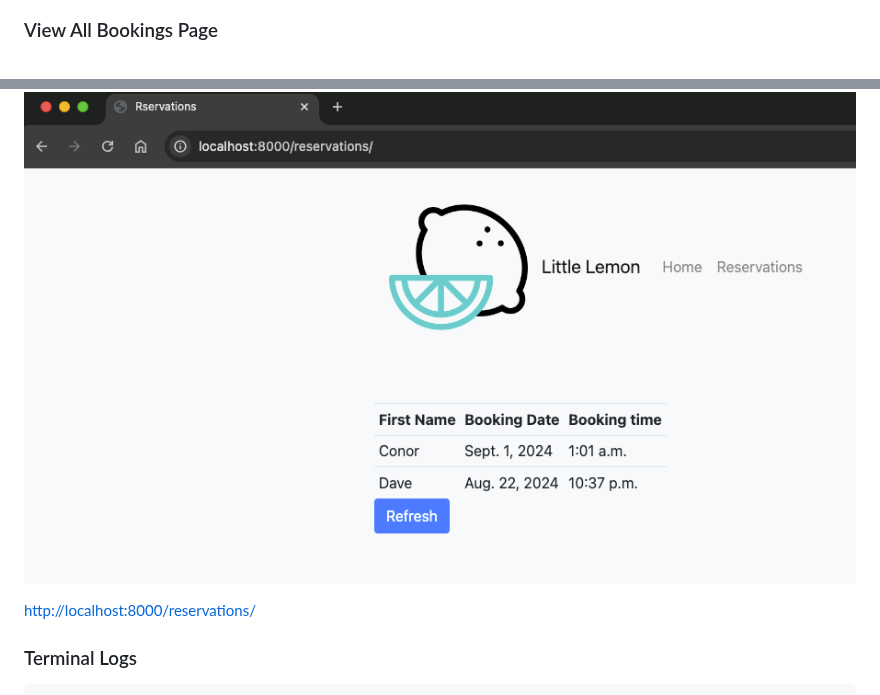
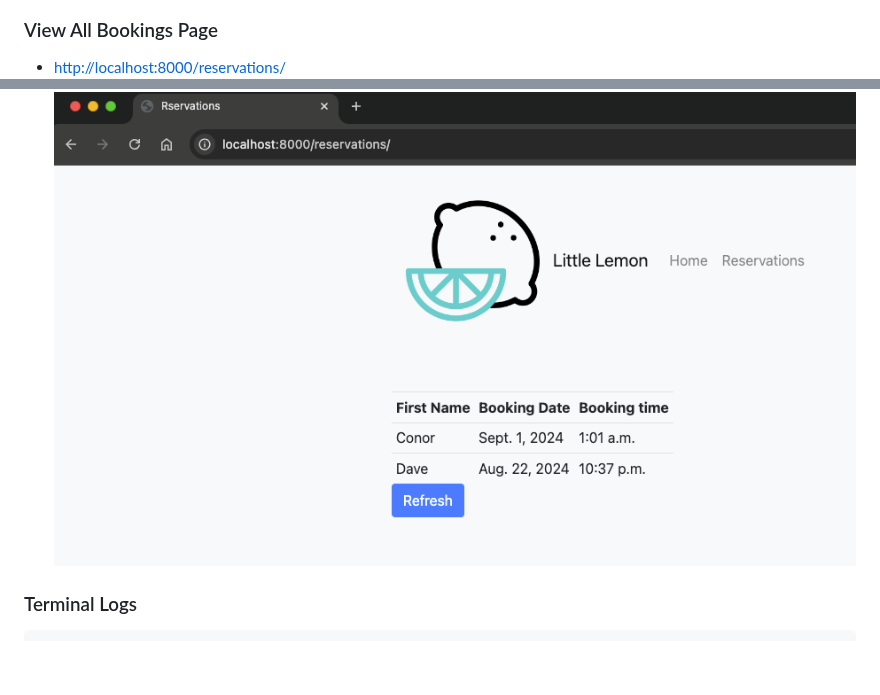
Before and after one commit to conorheffron/booking-sys, a Markdown page: README.md, 2 parts joined by grey strips. Rendered like a GitHub page; blank space fills up the shorter version.

````diff
--- a/README.md
+++ b/README.md
@@ -105,9 +105,9 @@ and
 ![dynamic-table-update](./screenshots/dynamic-table-update.png?raw=true "JSON Table Update")
 
 ###  View All Bookings Page
+- [http://localhost:8000/reservations/](http://localhost:8000/reservations/)
 ![all-bookings](./screenshots/all-bookings.png?raw=true "View All Resrvations")
 
-[http://localhost:8000/reservations/](http://localhost:8000/reservations/)
 
 ### Terminal Logs
 ```
````
Also changed, not shown: other parts of README.md (+7 -7 lines).
